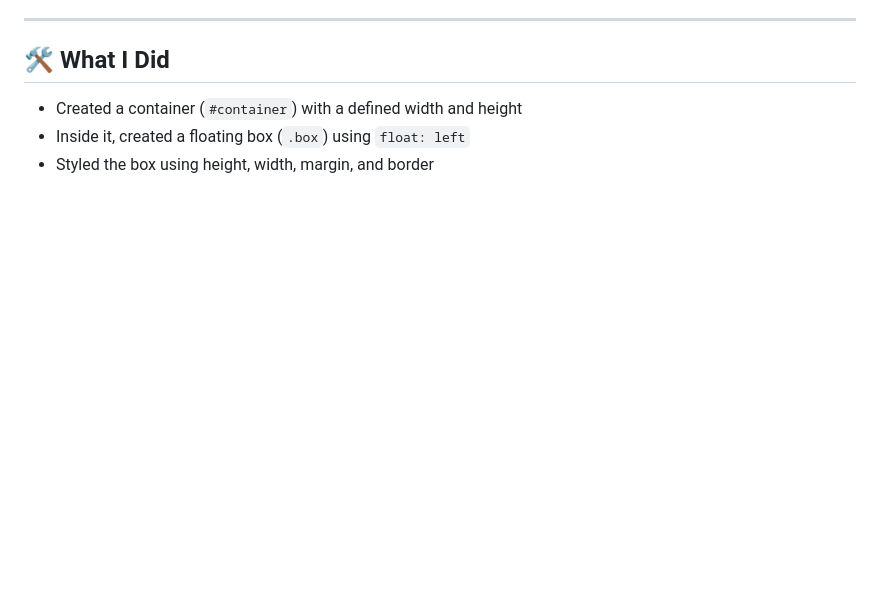
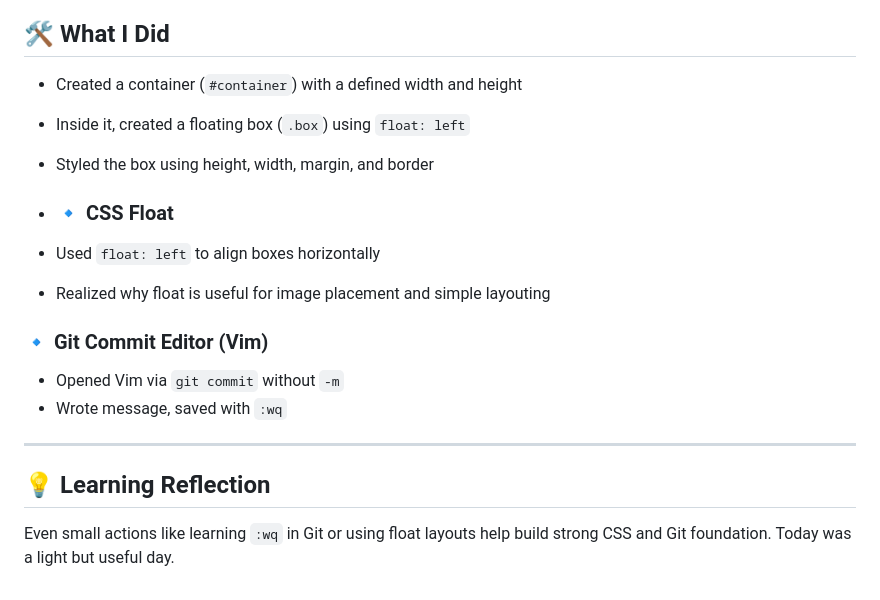
Before and after one commit to RaushanKumar25/Frontend-Practice, a Markdown page: README.md, the part around the change. Drawn GitHub-style; blank space fills up the shorter version.

```diff
--- a/README.md
+++ b/README.md
@@ -124,3 +124,16 @@ The `float` property in CSS is used to place an element to the left or right of
 - Created a container (`#container`) with a defined width and height
 - Inside it, created a floating box (`.box`) using `float: left`
 - Styled the box using height, width, margin, and border
+
+- ### 🔹 CSS Float
+- Used `float: left` to align boxes horizontally
+- Realized why float is useful for image placement and simple layouting
+
+### 🔹 Git Commit Editor (Vim)
+- Opened Vim via `git commit` without `-m`
+- Wrote message, saved with `:wq`
+
+---
+
+## 💡 Learning Reflection
+Even small actions like learning `:wq` in Git or using float layouts help build strong CSS and Git foundation. Today was a light but useful day.
```
